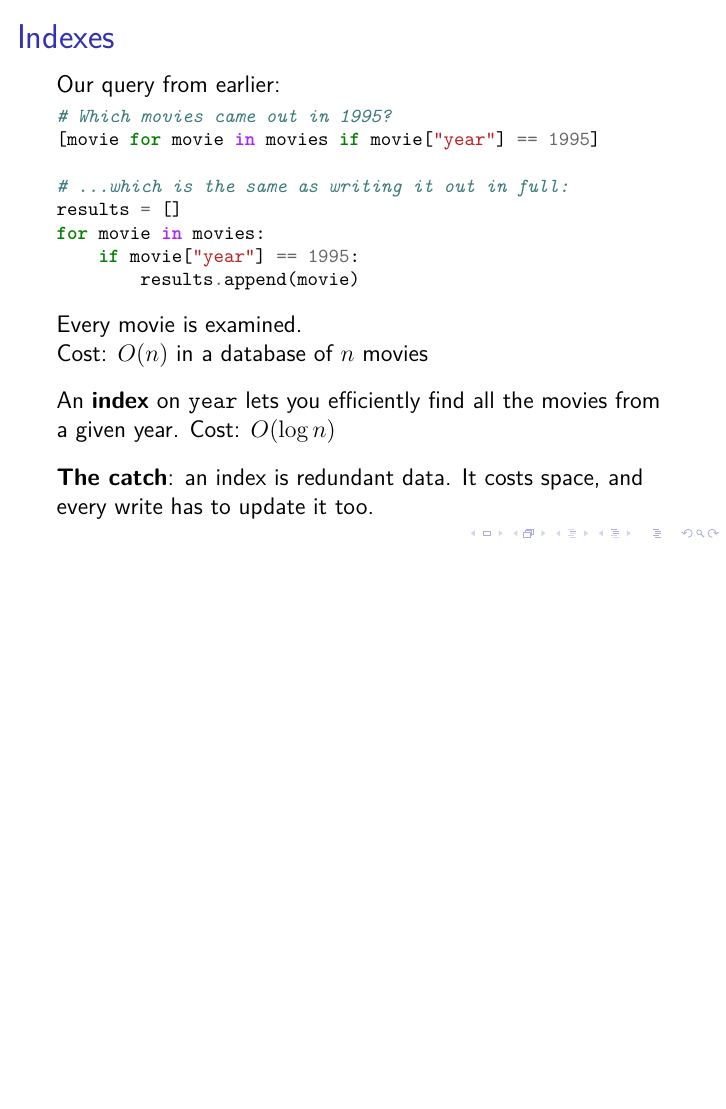
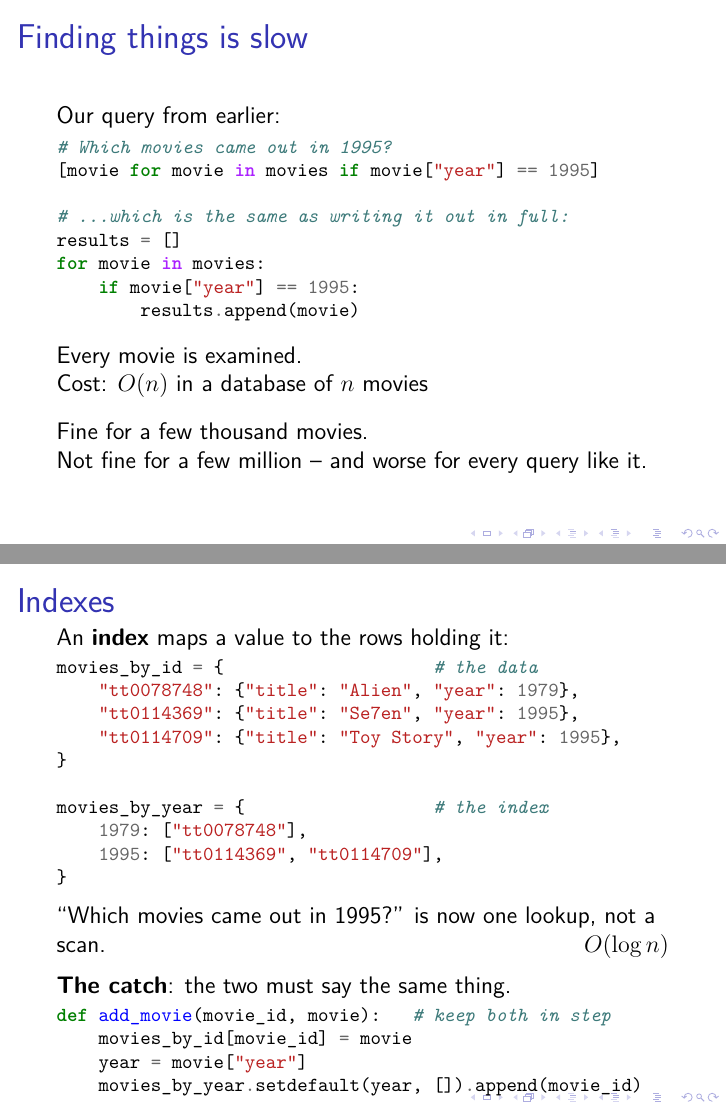
Before and after one commit to ept/databases, LaTeX slides (databases-slides.tex, which reads databases.tex): page 31 of 81 before the commit and pages 30 and 33 of 83 after it, the two joined at a grey line, the shorter picture padded with empty space. Compiled offline with pdfLaTeX.

Commit message:
Split the index slide into the problem and the solution
s:full-scan now states the problem on its own, keeping the scan listing and
the O(n) cost, and ends on the point that makes it matter: fine for a few
thousand movies, not for a few million, and worse for every query like it.

s:indexes then builds an index by hand out of the structures already on the
table. Alongside movies_by_id from s:key-value, carrying the three movies
from s:is-this-a-database, a second dictionary movies_by_year maps each year
to the keys of the movies released in it, so the 1995 question becomes one
lookup rather than a pass over every movie. Writing it this way means the
idea arrives through a structure the reader can already build, rather than as
an assertion about something inside the database.

The second listing is what that costs: add_movie has to write to both
structures, and forgetting the second makes the index quietly wrong. That is
a better argument for letting the database maintain its own indexes than
simply saying it does.

The notes say what the hand-built version is not: a real index is a sorted
structure, which also answers "every movie since 1990" -- a range query a
dictionary cannot serve at all. Without that the analogy would mislead about
what B-trees are for.

Both listings run, and the index was checked to still agree with the data
after add_movie rather than only compiling. Two measurements: the maintenance
listing was 8pt too wide until its comment was shortened, and the slide was
14.70pt too tall until the opening line was cut from two rendered lines to
one, which saves 14.5pt of baseline.

Co-Authored-By: Claude Opus 5 (1M context) <noreply@anthropic.com>

```diff
--- a/databases.tex
+++ b/databases.tex
@@ -320,24 +320,42 @@ In a database of $n$ movies this has a cost of $O(n)$.
 If $n$ is a few thousand this doesn't matter, but it does matter when $n$ is in the millions.
 
 An \emph{index} is an additional structure, maintained by the database alongside the main data store, that allows you to efficiently find the occurrences of some value~-- like the index at the end of a book, which allows you to find the occurrences of some concept without having to read the entire book.
-Indexes are usually kept in a sorted structure such as a \emph{B-tree} (see the Algorithms course later this year), which reduces the cost of a lookup to $O(\log n)$.
+\autoref{l:indexes} shows what that amounts to, by building one by hand out of the structures we already have.
+Alongside \code{movies_by_id}, which maps each movie's key to the movie itself, we keep a second dictionary \code{movies_by_year}, which maps each year to the list of keys of the movies released in it.
+Answering ``which movies came out in 1995?'' is then a single lookup in \code{movies_by_year} followed by one lookup per answer in \code{movies_by_id}, instead of a pass over every movie.
+A real database does not use a dictionary for this~-- indexes are usually kept in a sorted structure such as a \emph{B-tree} (see the Algorithms course later this year), which also answers questions like ``every movie since 1990'' that a dictionary cannot~-- but the idea is the one shown here, and the cost of a lookup falls to $O(\log n)$.
 On large databases this is a dramatic speedup.
 
-The downside, and the reason databases do not simply index everything, is that an index is redundant data.
+The second half of \autoref{l:indexes} shows what that speed costs.
+The two structures describe the same movies, so every change has to be applied to both: adding a movie means writing it to \code{movies_by_id} and also appending its key to the right entry of \code{movies_by_year}.
+Forget the second step and the index quietly starts giving wrong answers, which is a good argument for letting the database maintain its indexes rather than doing it by hand.
+
+That is the downside, and the reason databases do not simply index everything: an index is redundant data.
 It takes up space, and every insert, update and delete has to change the index as well as the table, so each index makes writes a little slower.
 Choosing which columns to index is therefore a judgement about which questions will be asked often.
 
 \begin{frame}
-    \label{s:indexes}
-    \frametitle{Indexes}
+    \label{s:full-scan}
+    \frametitle{Finding things is slow}
     Our query from earlier:
     \inputminted[fontsize=\footnotesize]{python}{code/scan-python.py}
     \vspace{0.5em}\pause
     Every movie is examined.\\
     Cost: $O(n)$ in a database of $n$ movies\\[0.8em]\pause
-    An \textbf{index} on \code{year} lets you efficiently find all the movies from a given year.
-    Cost: $O(\log n)$\\[0.8em]\pause
-    \textbf{The catch}: an index is redundant data. It costs space, and every write has to update it too.
+    Fine for a few thousand movies.\\
+    Not fine for a few million~-- and worse for every query like it.
+\end{frame}
+\inlineslide{s:full-scan}{}\label{l:full-scan}
+
+\begin{frame}
+    \label{s:indexes}
+    \frametitle{Indexes}
+    An \textbf{index} maps a value to the rows holding it:
+    \inputminted[fontsize=\footnotesize]{python}{code/index-python.py}
+    \vspace{0.3em}\pause
+    ``Which movies came out in 1995?'' is now one lookup, not a scan. \hfill $O(\log n)$\\[0.5em]\pause
+    \textbf{The catch}: the two must say the same thing.
+    \inputminted[fontsize=\footnotesize]{python}{code/index-maintain-python.py}
 \end{frame}
 \inlineslide{s:indexes}{}\label{l:indexes}
 
```
Also changed, not shown: code/index-maintain-python.py (added, +4 -0 lines), code/index-python.py (added, +10 -0 lines).
